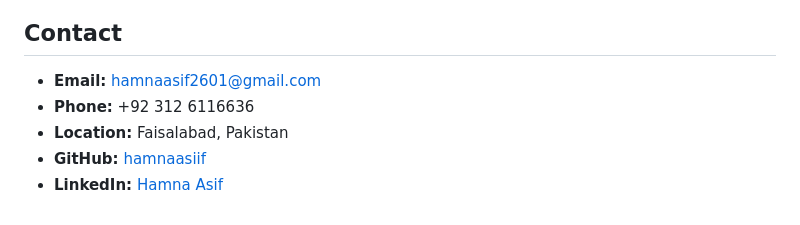
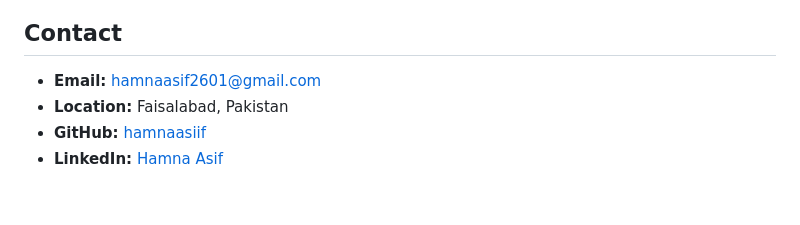
Before and after one commit to hamnaasiif/My-Portfolio, a Markdown page: README.md, the part around the change. Drawn GitHub-style.

```diff
--- a/README.md
+++ b/README.md
@@ -88,7 +88,6 @@ A modern, responsive portfolio website showcasing projects and skills with elega
 ## Contact
 
 - **Email:** hamnaasif2601@gmail.com
-- **Phone:** +92 312 6116636
 - **Location:** Faisalabad, Pakistan
 - **GitHub:** [hamnaasiif](https://github.com/hamnaasiif)
 - **LinkedIn:** [Hamna Asif](https://www.linkedin.com/in/hamna-asif-98121936b/)
```
